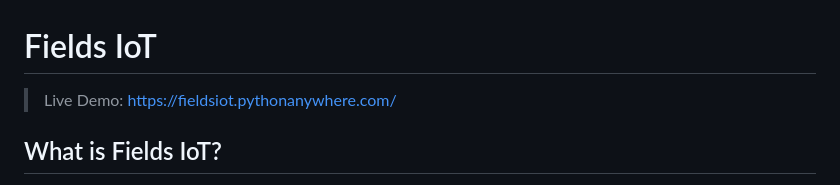
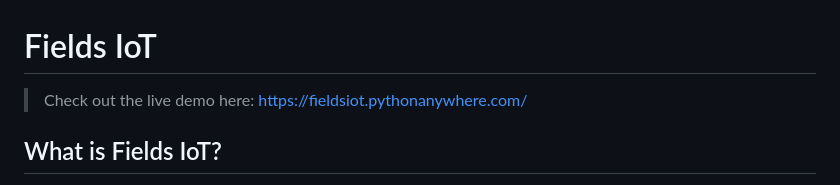
Before and after one commit to Mustafa-haj-hamoud/FieldsIoT, a Markdown page: README.md, the part around the change printed below. Drawn GitHub-style.

```diff
--- a/README.md
+++ b/README.md
@@ -1,6 +1,7 @@
 # Fields IoT
 
-> Live Demo: https://fieldsiot.pythonanywhere.com/
+> Check out the live demo here: https://fieldsiot.pythonanywhere.com/
+
 
 ## What is Fields IoT?
 Fields IoT is (as the name implies) a website that facilitates the implementation of internet of things, by creating online variables stored on the cloud. These variables can be easily and quickly updated and read via HTTP requests, which will be presented in the following paragraph
```
Also changed, not shown: other parts of README.md (+1 -0 lines).
